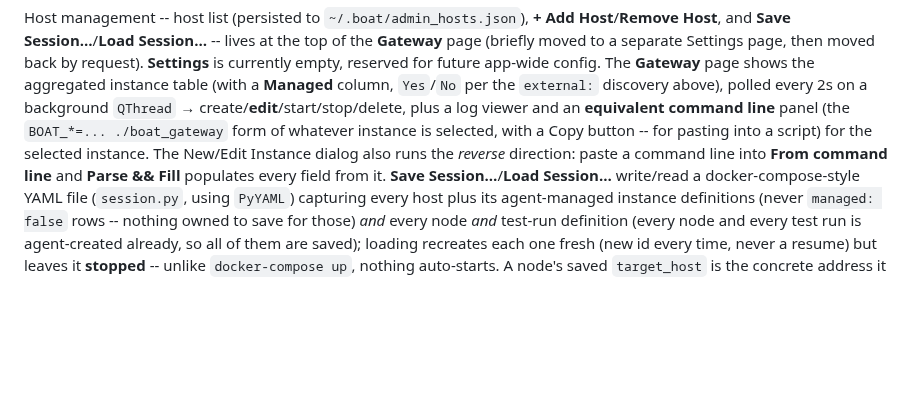
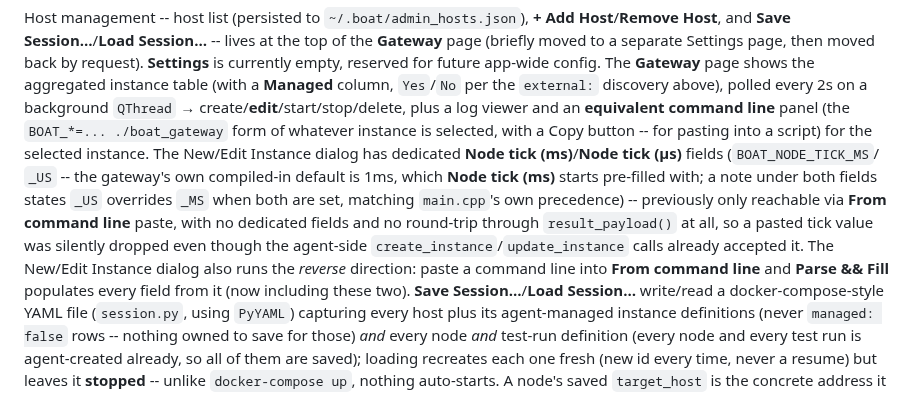
Before and after one commit to AlexTech-stack/BoAt, a Markdown page: AGENTS.md, the part around the change. Rendered like a GitHub page; blank space fills up the shorter version.

```diff
--- a/AGENTS.md
+++ b/AGENTS.md
@@ -359,10 +359,18 @@ the `external:` discovery above), polled every 2s on a background
 `QThread` → create/**edit**/start/stop/delete, plus a log viewer and an
 **equivalent command line** panel (the `BOAT_*=... ./boat_gateway` form
 of whatever instance is selected, with a Copy button -- for pasting into
-a script) for the selected instance.
+a script) for the selected instance. The New/Edit Instance dialog has
+dedicated **Node tick (ms)**/**Node tick (µs)** fields (`BOAT_NODE_TICK_MS`/
+`_US` -- the gateway's own compiled-in default is 1ms, which **Node tick
+(ms)** starts pre-filled with; a note under both fields states `_US`
+overrides `_MS` when both are set, matching `main.cpp`'s own precedence)
+-- previously only reachable via **From command line** paste, with no
+dedicated fields and no round-trip through `result_payload()` at all, so
+a pasted tick value was silently dropped even though the agent-side
+`create_instance`/`update_instance` calls already accepted it.
 The New/Edit Instance dialog also runs the *reverse* direction: paste a
 command line into **From command line** and **Parse && Fill** populates
-every field from it. **Save Session…**/**Load Session…** write/read a
+every field from it (now including these two). **Save Session…**/**Load Session…** write/read a
 docker-compose-style YAML file (`session.py`, using `PyYAML`) capturing
 every host plus its agent-managed instance definitions (never
 `managed: false` rows -- nothing owned to save for those) *and* every
```
Also changed, not shown: admin_gui/README.md (+6 -2 lines), backlog/launcher_agent_backlog.md (+73 -0 lines), admin_gui/docs/new_instance_dialog.png, 2 other files.
